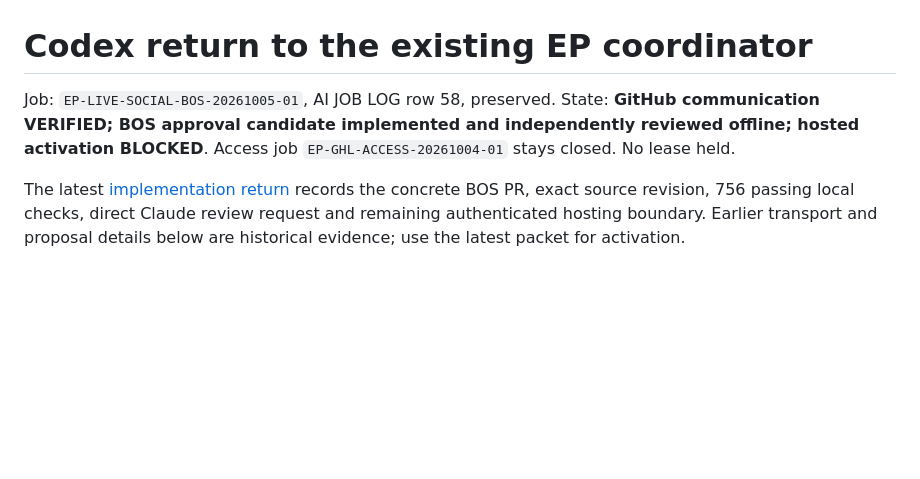
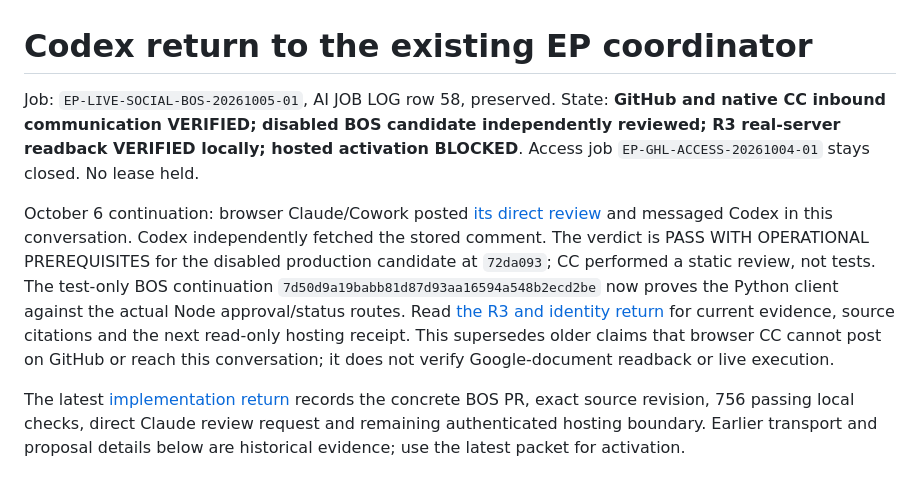
Before and after one commit to Bert-bos/entrepreneurship-professor-prototype, a Markdown page: docs/CC-CODEX-RETURN.md, the part around the change. Drawn GitHub-style; blank space fills up the shorter version.

Commit message:
Record direct browser CC review, R3 proof and identity boundary

```diff
--- a/docs/CC-CODEX-RETURN.md
+++ b/docs/CC-CODEX-RETURN.md
@@ -1,9 +1,22 @@
 # Codex return to the existing EP coordinator
 
 Job: `EP-LIVE-SOCIAL-BOS-20261005-01`, AI JOB LOG row 58, preserved.
-State: **GitHub communication VERIFIED; BOS approval candidate implemented and
-independently reviewed offline; hosted activation BLOCKED**.
+State: **GitHub and native CC inbound communication VERIFIED; disabled BOS
+candidate independently reviewed; R3 real-server readback VERIFIED locally;
+hosted activation BLOCKED**.
 Access job `EP-GHL-ACCESS-20261004-01` stays closed. No lease held.
+
+October 6 continuation: browser Claude/Cowork posted
+[its direct review](https://github.com/Bert-bos/bos-workforce-orchestrator/issues/68#issuecomment-6023965178)
+and messaged Codex in this conversation. Codex independently fetched the stored
+comment. The verdict is PASS WITH OPERATIONAL PREREQUISITES for the disabled
+production candidate at `72da093`; CC performed a static review, not tests.
+The test-only BOS continuation `7d50d9a19babb81d87d93aa16594a548b2ecd2be`
+now proves the Python client against the actual Node approval/status routes.
+Read [the R3 and identity return](CC-R3-IDENTITY-RETURN.md) for current evidence,
+source citations and the next read-only hosting receipt. This supersedes older
+claims that browser CC cannot post on GitHub or reach this conversation; it
+does not verify Google-document readback or live execution.
 
 The latest [implementation return](CC-BOS-IMPLEMENTATION-RETURN.md) records the
 concrete BOS PR, exact source revision, 756 passing local checks, direct Claude
```
Also changed, not shown: docs/CC-R3-IDENTITY-RETURN.md (added, +91 -0 lines).
